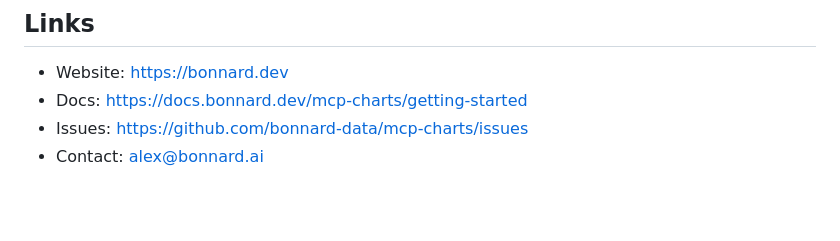
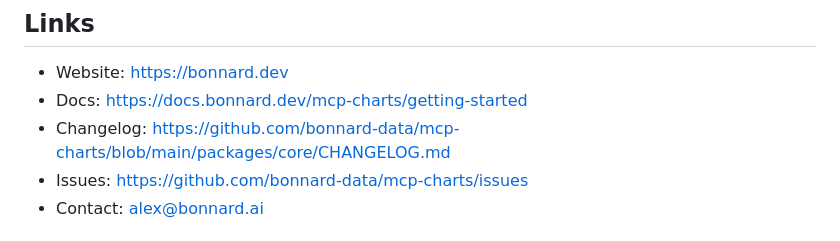
Before and after one commit to bonnard-data/mcp-charts, a Markdown page: README.md, the part around the change. Drawn GitHub-style; blank space fills up the shorter version.

Commit message:
docs: link the changelog from the root README
Add a Changelog entry to the README's Links section, and move the stray
"All notable changes" preamble out of the 0.2.1 section back to the top of
CHANGELOG.md, where changesets had pushed past it.

Co-Authored-By: Claude Opus 4.8 <noreply@anthropic.com>

```diff
--- a/README.md
+++ b/README.md
@@ -218,6 +218,7 @@ See the [connecting-a-database guide](https://docs.bonnard.dev/mcp-charts/connec
 
 - Website: https://bonnard.dev
 - Docs: https://docs.bonnard.dev/mcp-charts/getting-started
+- Changelog: https://github.com/bonnard-data/mcp-charts/blob/main/packages/core/CHANGELOG.md
 - Issues: https://github.com/bonnard-data/mcp-charts/issues
 - Contact: [alex@bonnard.ai](mailto:alex@bonnard.ai)
 
```
Also changed, not shown: packages/core/CHANGELOG.md (+2 -2 lines).
